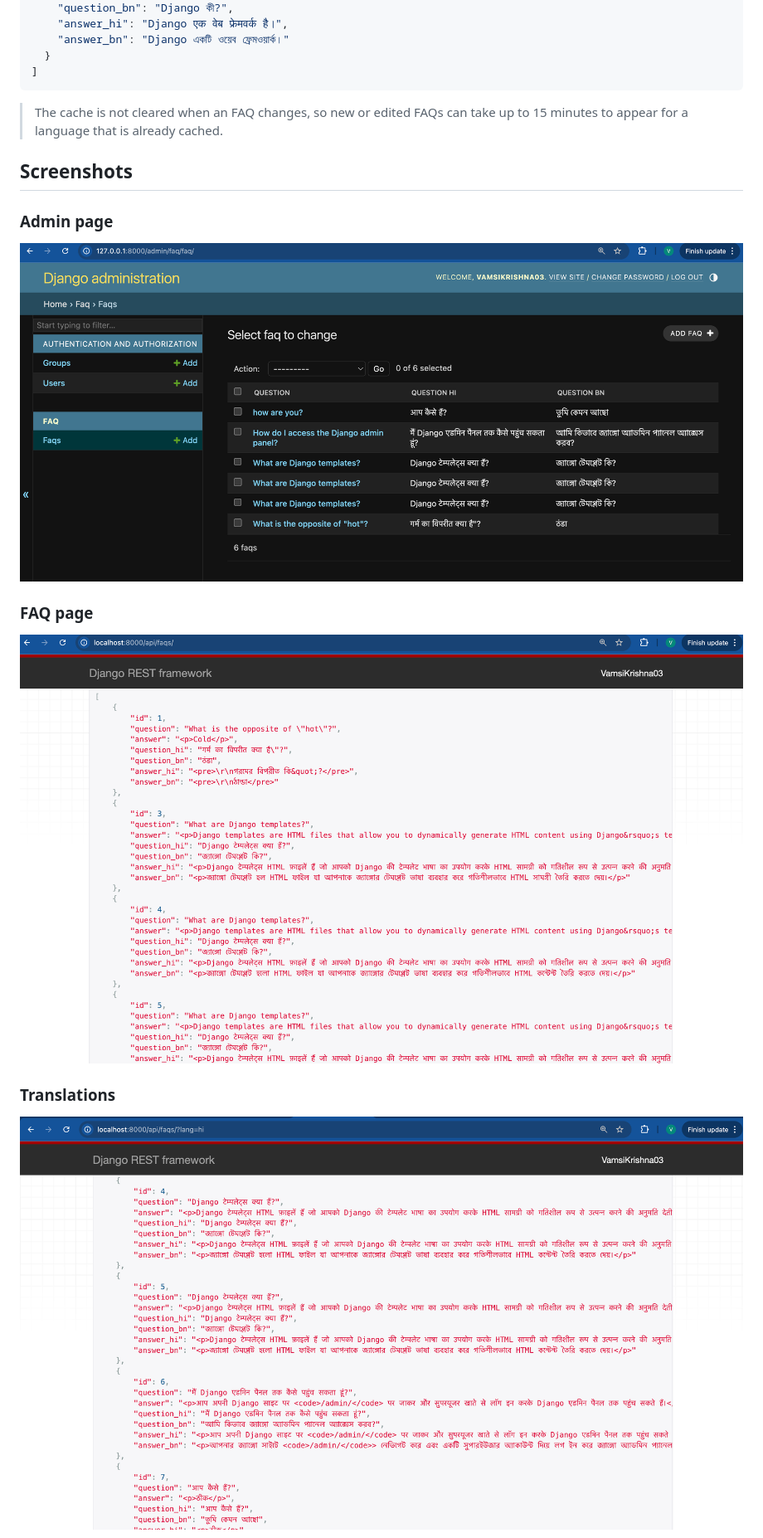
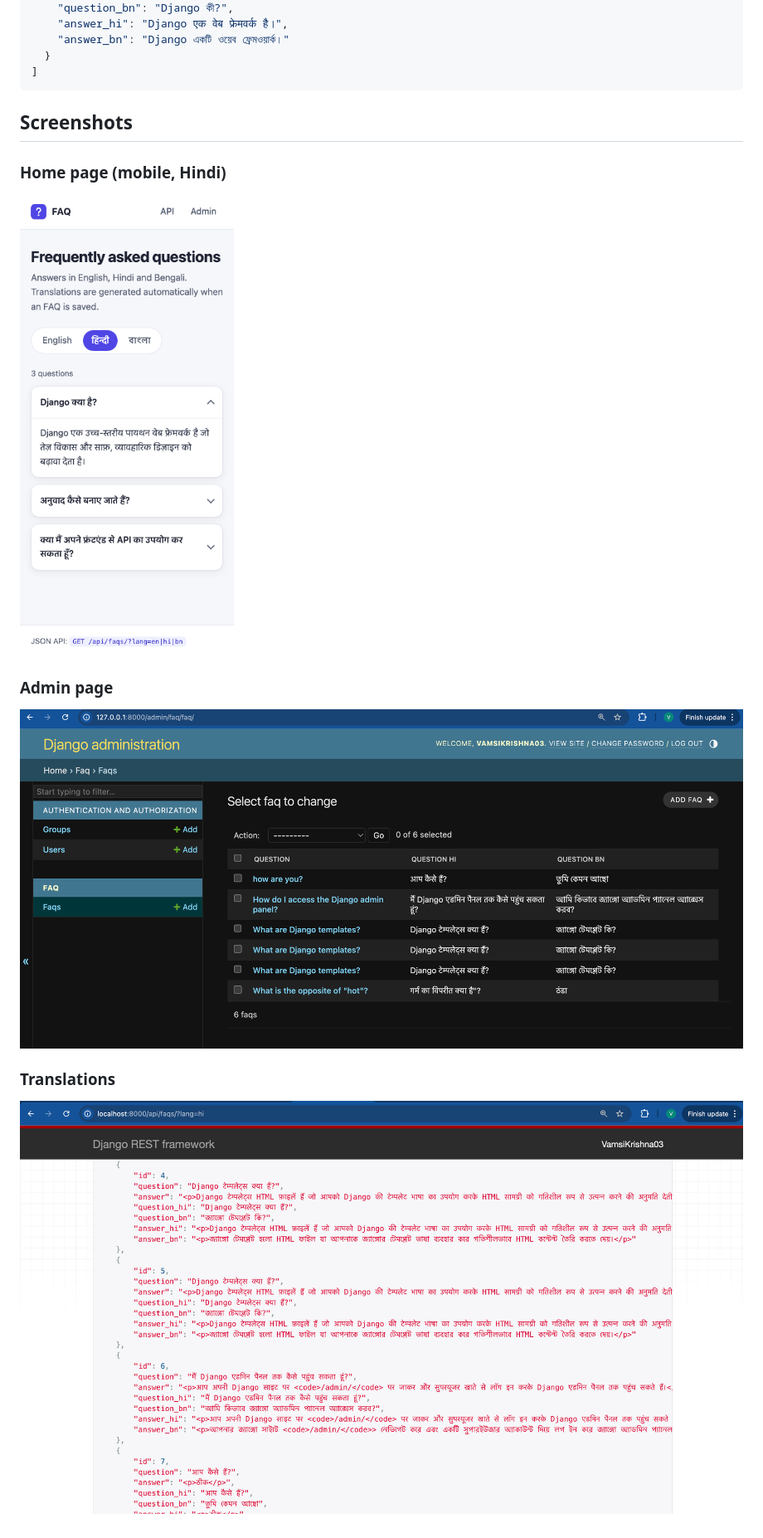
Before and after one commit to VamsiKrishnaThota03/faq_project, a Markdown page: README.md, the part around the change printed below. Shown: that part at 83% size. Rendered like a GitHub page; pictures changed too: docs/screenshots/home-mobile-hindi.png (added).

````diff
--- a/README.md
+++ b/README.md
@@ -135,16 +156,15 @@ Example response (`?lang=hi`):
 ]
 ```
 
-> The cache is not cleared when an FAQ changes, so new or edited FAQs can take up to 15 minutes to appear for a language that is already cached.
 
 ## Screenshots
 
+### Home page (mobile, Hindi)
+<img src="docs/screenshots/home-mobile-hindi.png" alt="FAQ page in Hindi on a phone" width="300">
+
 ### Admin page
-![Admin Page](https://raw.githubusercontent.com/VamsiKrishnaThota03/faq_project/refs/heads/main/images/Screenshot%202025-02-01%20at%2010.52.01%E2%80%AFPM.png)
-
-### FAQ page
-![FAQ Page](https://raw.githubusercontent.com/VamsiKrishnaThota03/faq_project/refs/heads/main/images/Screenshot%202025-02-01%20at%2010.58.05%E2%80%AFPM.png)
+![Admin Page](images/Screenshot%202025-02-01%20at%2010.52.01%E2%80%AFPM.png)
 
 ### Translations
-![Translations](https://raw.githubusercontent.com/VamsiKrishnaThota03/faq_project/refs/heads/main/images/Screenshot%202025-02-01%20at%2011.03.22%E2%80%AFPM.png)
+![Translations](images/Screenshot%202025-02-01%20at%2011.03.22%E2%80%AFPM.png)
 
````
Also changed, not shown: other parts of README.md (+60 -32 lines), docs/screenshots/home-desktop.png (added).
